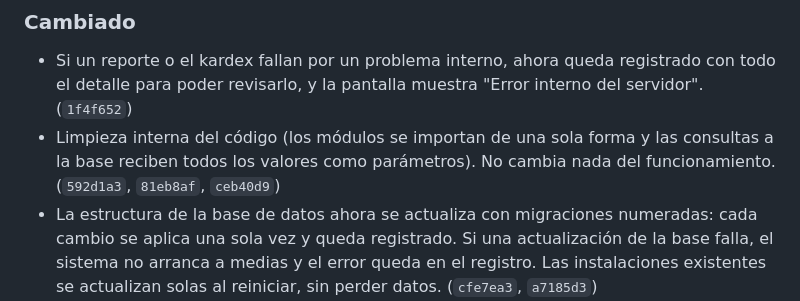
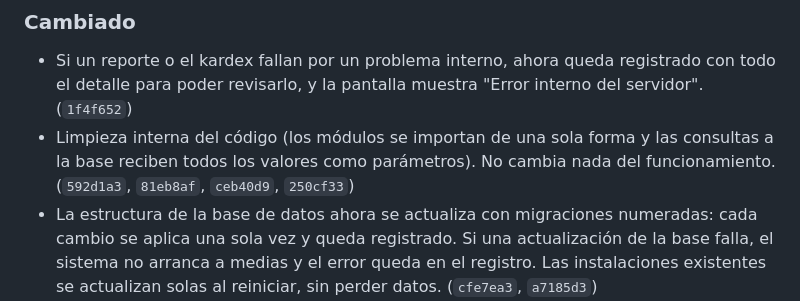
Before and after one commit to Jonnyonz/Tracker360, a Markdown page: CHANGELOG.md, the part around the change. GitHub-like rendering.

Commit message:
CHANGELOG: ubicaciones sugeridas
Co-Authored-By: Claude Opus 5.5 <noreply@anthropic.com>

```diff
--- a/CHANGELOG.md
+++ b/CHANGELOG.md
@@ -27,7 +27,7 @@ Cambios de Tracker360, del más nuevo al más viejo. Cada entrada corresponde a
   detalle para poder revisarlo, y la pantalla muestra "Error interno del servidor". (`1f4f652`)
 - Limpieza interna del código (los módulos se importan de una sola forma y las consultas a la
   base reciben todos los valores como parámetros). No cambia nada del
-  funcionamiento. (`592d1a3`, `81eb8af`, `ceb40d9`)
+  funcionamiento. (`592d1a3`, `81eb8af`, `ceb40d9`, `250cf33`)
 - La estructura de la base de datos ahora se actualiza con migraciones numeradas: cada cambio se
   aplica una sola vez y queda registrado. Si una actualización de la base falla, el sistema no
   arranca a medias y el error queda en el registro. Las instalaciones existentes se actualizan
```
